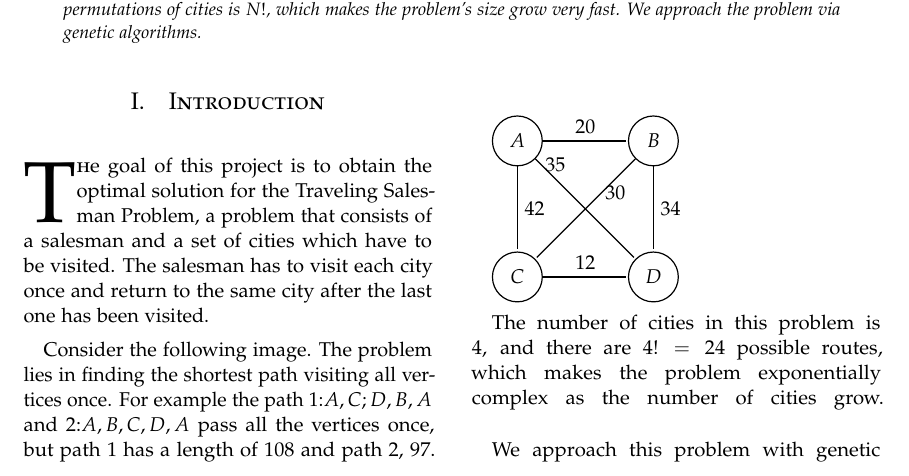
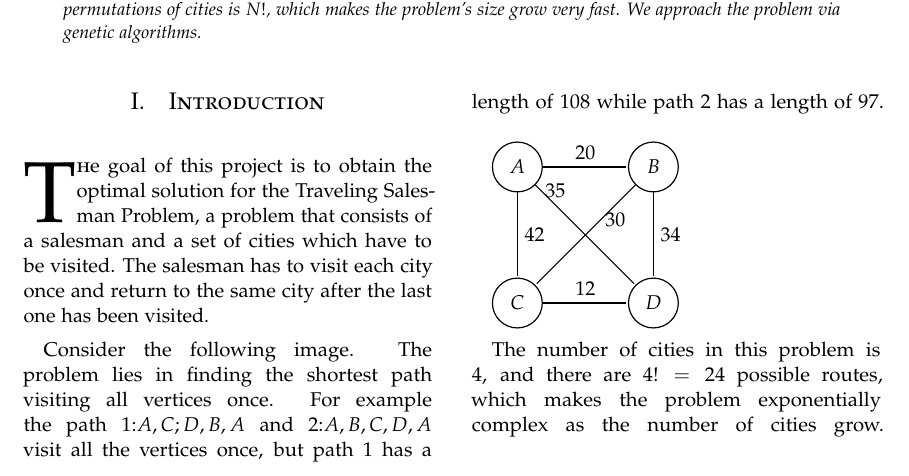
Before and after one commit to ChavaO777/TravelingSalesmanProblem_Multithreading, a LaTeX paper (tex/tsp_ga_report.tex): part of page 1 of 3, cut so that both start at the same text. Compiled offline with pdfLaTeX.

Commit message:
Fixed a typo

```diff
--- a/tex/tsp_ga_report.tex
+++ b/tex/tsp_ga_report.tex
@@ -125,7 +125,7 @@
 
   \lettrine[nindent=0em,lines=3]{T}he goal of this project is to obtain the optimal solution for the Traveling Salesman Problem, a problem that consists of a salesman and a set of cities which have to be visited. The salesman has to visit each city once and return to the same city after the last one has been visited.
 
-  Consider the following image. The problem lies in finding the shortest path visiting all vertices once. For example the path $1$:${A,C;D,B,A}$ and $2$:${A,B,C,D,A}$ pass all the vertices once, but path $1$ has a length of $108$ and path $2$, $97$.\linebreak
+  Consider the following image. The problem lies in finding the shortest path visiting all vertices once. For example the path $1$:${A,C;D,B,A}$ and $2$:${A,B,C,D,A}$ visit all the vertices once, but path $1$ has a length of $108$ while path $2$ has a length of $97$.\linebreak
 
   \begin{tikzpicture}[
         > = stealth, % arrow head style
```
